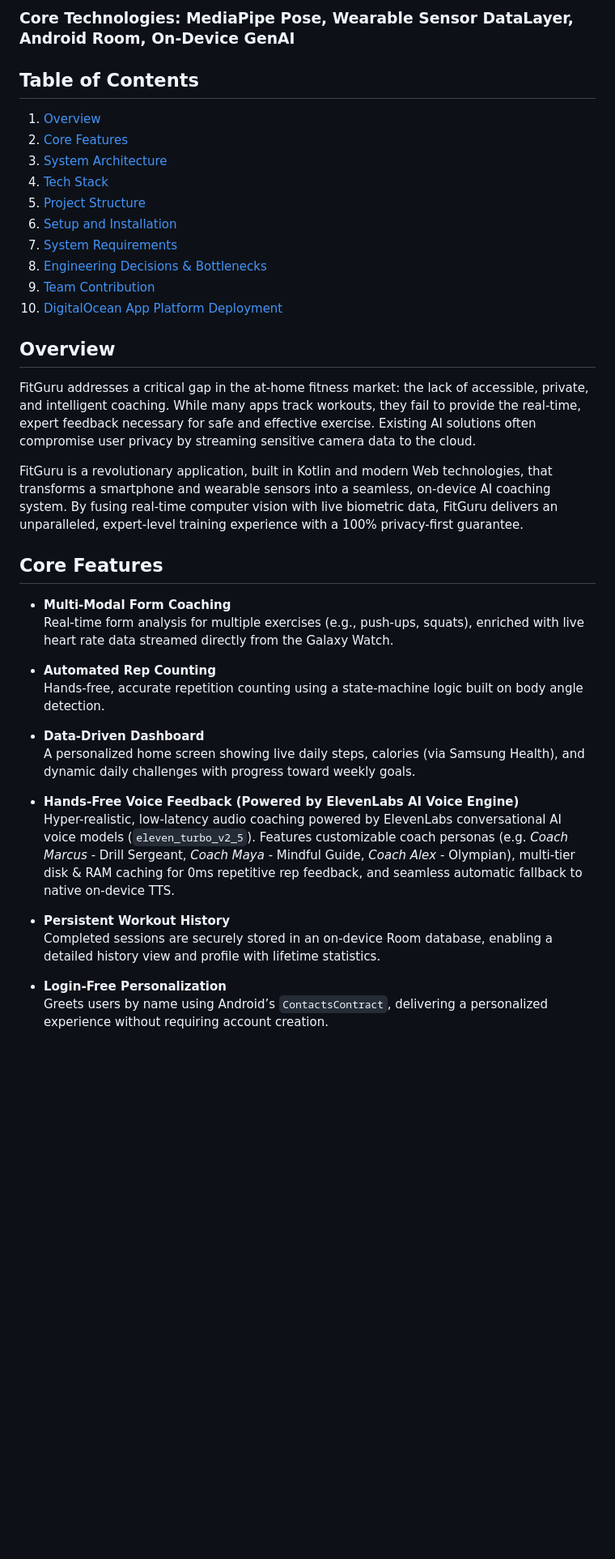
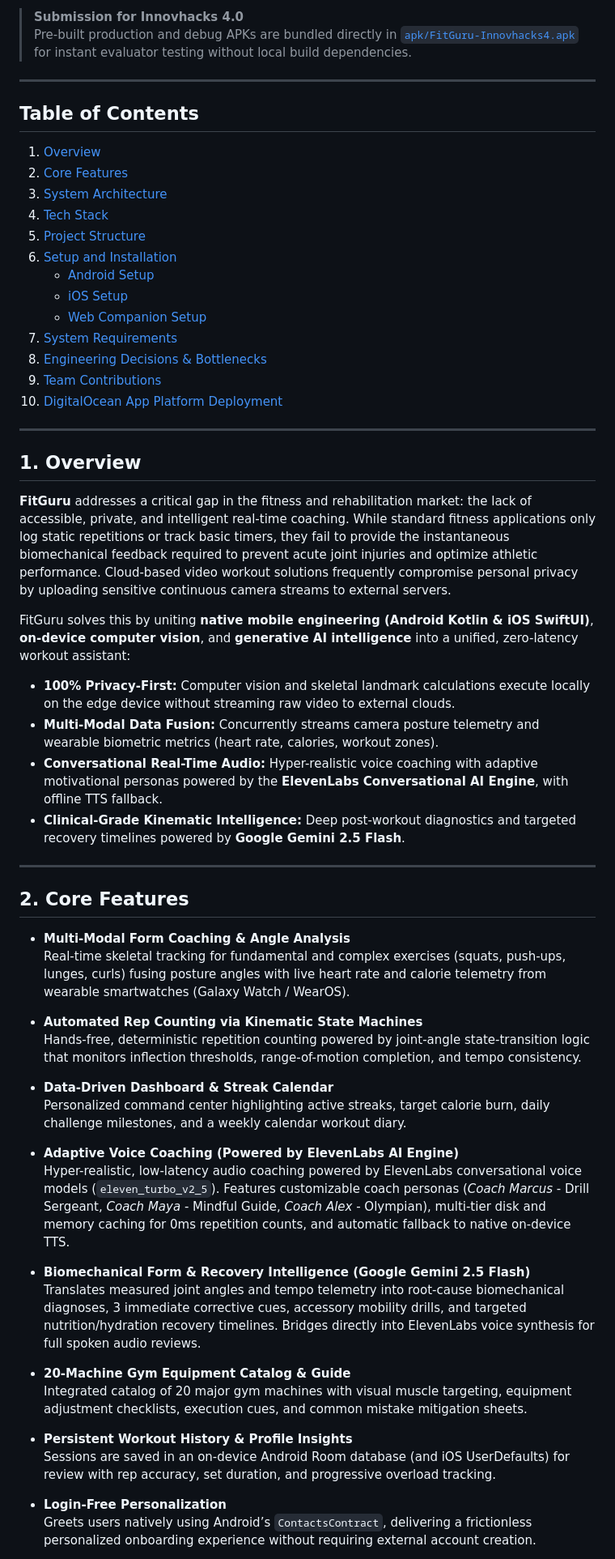
Before and after one commit to atharvachaudhari1/innovhacks4.0_arka, a Markdown page: README.md, the part around one of its changes. Shown at 81% size. Rendered like a GitHub page; blank space fills up the shorter version.

```diff
--- a/README.md
+++ b/README.md
@@ -6,41 +10,63 @@ Platform: iOS (SwiftUI & WebKit), Android (Kotlin) & Web Companion
 
-### Core Technologies: MediaPipe Pose, Wearable Sensor DataLayer, Android Room, On-Device GenAI
+> **Submission for Innovhacks 4.0**
+> Pre-built production and debug APKs are bundled directly in [`apk/FitGuru-Innovhacks4.apk`](apk/FitGuru-Innovhacks4.apk) for instant evaluator testing without local build dependencies.
+
+---
 
 ## Table of Contents
 
-1. [Overview](#overview)
-2. [Core Features](#core-features)
-3. [System Architecture](#system-architecture)
-4. [Tech Stack](#tech-stack)
-5. [Project Structure](#project-structure)
-6. [Setup and Installation](#setup-and-installation)
-7. [System Requirements](#system-requirements)
-8. [Engineering Decisions & Bottlenecks](#engineering-decisions--bottlenecks)
-9. [Team Contribution](#team-contribution)
-10. [DigitalOcean App Platform Deployment](#digitalocean-app-platform-deployment)
+1. [Overview](#1-overview)
+2. [Core Features](#2-core-features)
+3. [System Architecture](#3-system-architecture)
+4. [Tech Stack](#4-tech-stack)
+5. [Project Structure](#5-project-structure)
+6. [Setup and Installation](#6-setup-and-installation)
+   - [Android Setup](#android-setup)
+   - [iOS Setup](#ios-setup)
+   - [Web Companion Setup](#web-companion-setup)
+7. [System Requirements](#7-system-requirements)
+8. [Engineering Decisions & Bottlenecks](#8-engineering-decisions--bottlenecks)
+9. [Team Contributions](#9-team-contributions)
+10. [DigitalOcean App Platform Deployment](#10-digitalocean-app-platform-deployment)
 
-## Overview
-FitGuru addresses a critical gap in the at-home fitness market: the lack of accessible, private, and intelligent coaching. While many apps track workouts, they fail to provide the real-time, expert feedback necessary for safe and effective exercise. Existing AI solutions often compromise user privacy by streaming sensitive camera data to the cloud.
+---
 
-FitGuru is a revolutionary application, built in Kotlin and modern Web technologies, that transforms a smartphone and wearable sensors into a seamless, on-device AI coaching system. By fusing real-time computer vision with live biometric data, FitGuru delivers an unparalleled, expert-level training experience with a 100% privacy-first guarantee.
+## 1. Overview
 
-## Core Features
+**FitGuru** addresses a critical gap in the fitness and rehabilitation market: the lack of accessible, private, and intelligent real-time coaching. While standard fitness applications only log static repetitions or track basic timers, they fail to provide the instantaneous biomechanical feedback required to prevent acute joint injuries and optimize athletic performance. Cloud-based video workout solutions frequently compromise personal privacy by uploading sensitive continuous camera streams to external servers.
 
-- **Multi-Modal Form Coaching**
-  Real-time form analysis for multiple exercises (e.g., push-ups, squats), enriched with live heart rate data streamed directly from the Galaxy Watch.
+FitGuru solves this by uniting **native mobile engineering (Android Kotlin & iOS SwiftUI)**, **on-device computer vision**, and **generative AI intelligence** into a unified, zero-latency workout assistant:
 
-- **Automated Rep Counting**
-  Hands-free, accurate repetition counting using a state-machine logic built on body angle detection.
+- **100% Privacy-First:** Computer vision and skeletal landmark calculations execute locally on the edge device without streaming raw video to external clouds.
+- **Multi-Modal Data Fusion:** Concurrently streams camera posture telemetry and wearable biometric metrics (heart rate, calories, workout zones).
+- **Conversational Real-Time Audio:** Hyper-realistic voice coaching with adaptive motivational personas powered by the **ElevenLabs Conversational AI Engine**, with offline TTS fallback.
+- **Clinical-Grade Kinematic Intelligence:** Deep post-workout diagnostics and targeted recovery timelines powered by **Google Gemini 2.5 Flash**.
 
-- **Data-Driven Dashboard**
-  A personalized home screen showing live daily steps, calories (via Samsung Health), and dynamic daily challenges with progress toward weekly goals.
+---
 
-- **Hands-Free Voice Feedback (Powered by ElevenLabs AI Voice Engine)**
-  Hyper-realistic, low-latency audio coaching powered by ElevenLabs conversational AI voice models (`eleven_turbo_v2_5`). Features customizable coach personas (e.g. *Coach Marcus* - Drill Sergeant, *Coach Maya* - Mindful Guide, *Coach Alex* - Olympian), multi-tier disk & RAM caching for 0ms repetitive rep feedback, and seamless automatic fallback to native on-device TTS.
+## 2. Core Features
 
-- **Persistent Workout History**
-  Completed sessions are securely stored in an on-device Room database, enabling a detailed history view and profile with lifetime statistics.
+- **Multi-Modal Form Coaching & Angle Analysis**
+  Real-time skeletal tracking for fundamental and complex exercises (squats, push-ups, lunges, curls) fusing posture angles with live heart rate and calorie telemetry from wearable smartwatches (Galaxy Watch / WearOS).
+
+- **Automated Rep Counting via Kinematic State Machines**
+  Hands-free, deterministic repetition counting powered by joint-angle state-transition logic that monitors inflection thresholds, range-of-motion completion, and tempo consistency.
+
+- **Data-Driven Dashboard & Streak Calendar**
+  Personalized command center highlighting active streaks, target calorie burn, daily challenge milestones, and a weekly calendar workout diary.
+
+- **Adaptive Voice Coaching (Powered by ElevenLabs AI Engine)**
+  Hyper-realistic, low-latency audio coaching powered by ElevenLabs conversational voice models (`eleven_turbo_v2_5`). Features customizable coach personas (*Coach Marcus* - Drill Sergeant, *Coach Maya* - Mindful Guide, *Coach Alex* - Olympian), multi-tier disk and memory caching for 0ms repetition counts, and automatic fallback to native on-device TTS.
+
+- **Biomechanical Form & Recovery Intelligence (Google Gemini 2.5 Flash)**
+  Translates measured joint angles and tempo telemetry into root-cause biomechanical diagnoses, 3 immediate corrective cues, accessory mobility drills, and targeted nutrition/hydration recovery timelines. Bridges directly into ElevenLabs voice synthesis for full spoken audio reviews.
+
+- **20-Machine Gym Equipment Catalog & Guide**
+  Integrated catalog of 20 major gym machines with visual muscle targeting, equipment adjustment checklists, execution cues, and common mistake mitigation sheets.
+
+- **Persistent Workout History & Profile Insights**
+  Sessions are saved in an on-device Android Room database (and iOS UserDefaults) for review with rep accuracy, set duration, and progressive overload tracking.
 
 - **Login-Free Personalization**
-  Greets users by name using Android’s `ContactsContract`, delivering a personalized experience without requiring account creation.
+  Greets users natively using Android’s `ContactsContract`, delivering a frictionless personalized onboarding experience without requiring external account creation.
 
```
Also changed, not shown: other parts of README.md (+213 -259 lines).
